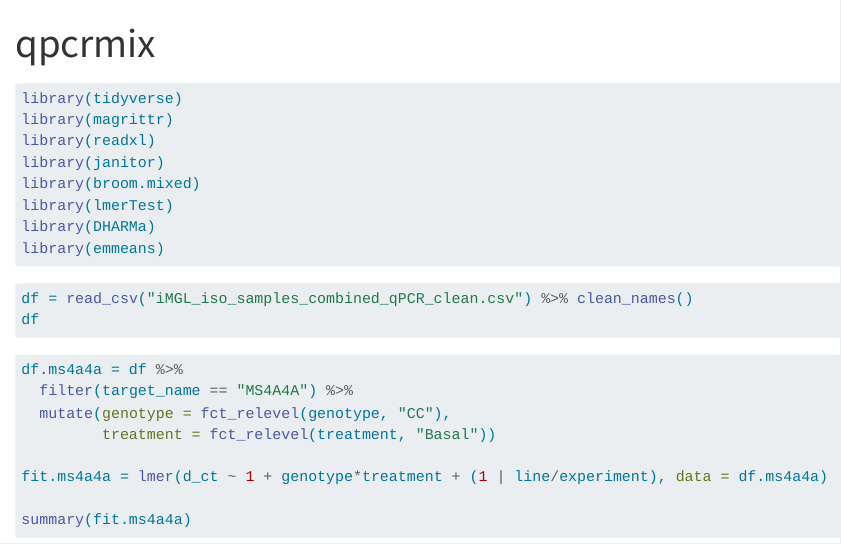
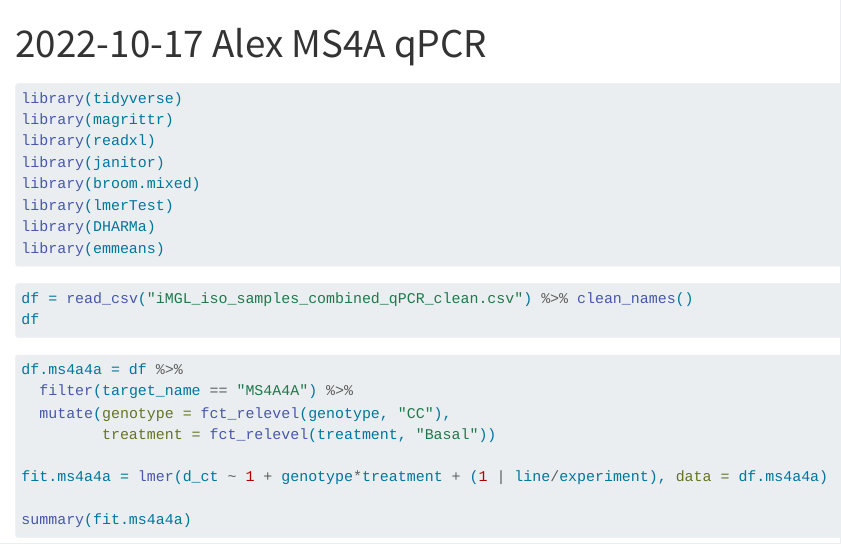
Before and after one commit to marcoralab/2022-10-17.Alex.MS4A_qPCR, a Quarto document (index.qmd): the page in a window 1100 px wide, from its top. Rendered offline with R 4.5, knitr and Pandoc in place of Quarto, with nearby package versions; the code chunks are not run, so their results and figures are left out; long lines of code are wrapped.

Commit message:
Rename project

````diff
--- a/index.qmd
+++ b/index.qmd
@@ -1,8 +1,9 @@
 ---
-title: "qpcrmix"
+title: "2022-10-17 Alex MS4A qPCR"
 ---
 
 ```{r}
+#| message: FALSE
 library(tidyverse)
 library(magrittr)
 library(readxl)
````
Also changed, not shown: index.html, 2 other files.
